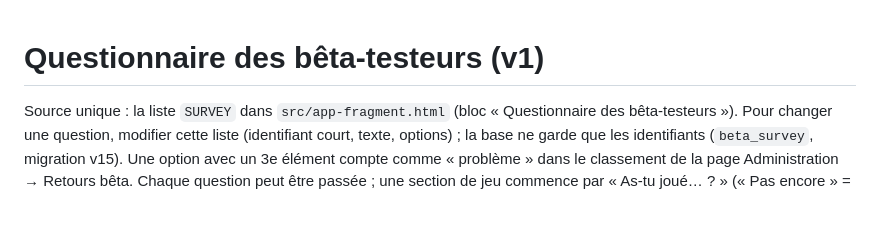
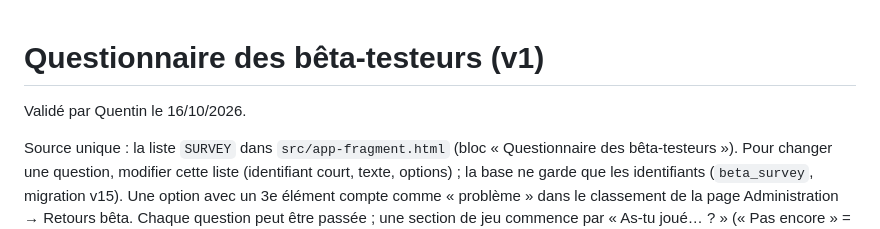
Before and after one commit to 6hkd26wvy7-del/pocket-arcade, a Markdown page: docs/QUESTIONNAIRE.md, the part around the change. Rendered like a GitHub page; blank space fills up the shorter version.

```diff
--- a/docs/QUESTIONNAIRE.md
+++ b/docs/QUESTIONNAIRE.md
@@ -1,4 +1,6 @@
 # Questionnaire des bêta-testeurs (v1)
+
+Validé par Quentin le 16/10/2026.
 
 Source unique : la liste `SURVEY` dans `src/app-fragment.html` (bloc « Questionnaire des bêta-testeurs »). Pour changer une question,
 modifier cette liste (identifiant court, texte, options) ; la base ne garde que les identifiants (`beta_survey`, migration v15).
```
Also changed, not shown: docs/JOURNAL.md (+2 -2 lines).
